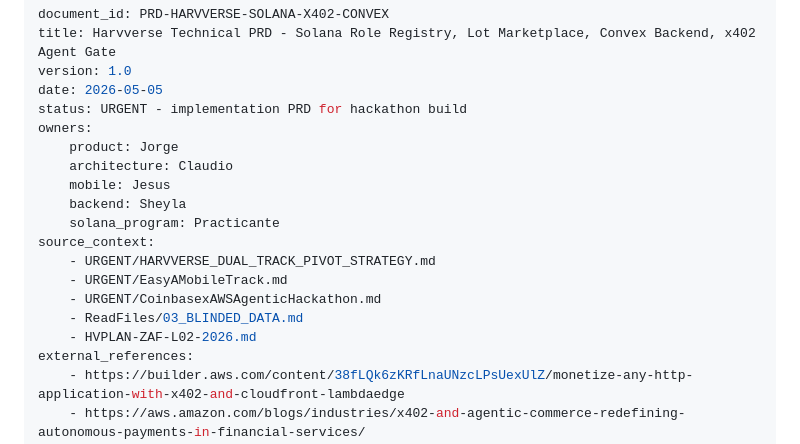
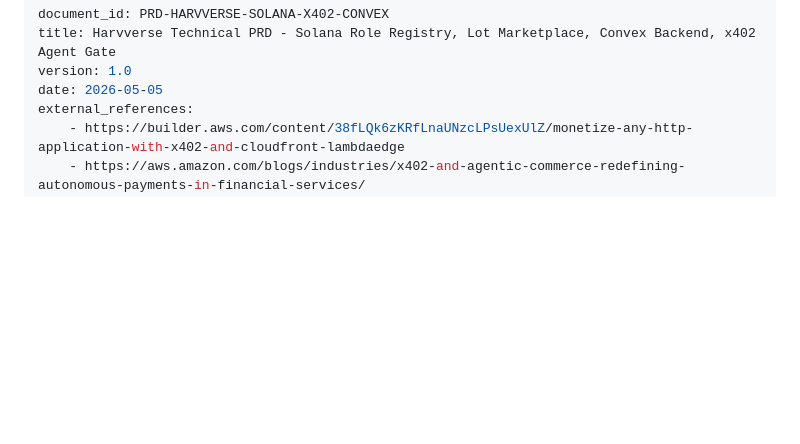
Before and after one commit to Experenta/hackathon-miami-harvverse-sol, a Markdown page: plans/product-tech-design.md, the part around one of its changes. Drawn GitHub-style; blank space fills up the shorter version.

Commit message:
planning docs

```diff
--- a/plans/product-tech-design.md
+++ b/plans/product-tech-design.md
@@ -3,19 +3,6 @@ document_id: PRD-HARVVERSE-SOLANA-X402-CONVEX
 title: Harvverse Technical PRD - Solana Role Registry, Lot Marketplace, Convex Backend, x402 Agent Gate
 version: 1.0
 date: 2026-05-05
-status: URGENT - implementation PRD for hackathon build
-owners:
-    product: Jorge
-    architecture: Claudio
-    mobile: Jesus
-    backend: Sheyla
-    solana_program: Practicante
-source_context:
-    - URGENT/HARVVERSE_DUAL_TRACK_PIVOT_STRATEGY.md
-    - URGENT/EasyAMobileTrack.md
-    - URGENT/CoinbasexAWSAgenticHackathon.md
-    - ReadFiles/03_BLINDED_DATA.md
-    - HVPLAN-ZAF-L02-2026.md
 external_references:
     - https://builder.aws.com/content/38fLQk6zKRfLnaUNzcLPsUexUlZ/monetize-any-http-application-with-x402-and-cloudfront-lambdaedge
     - https://aws.amazon.com/blogs/industries/x402-and-agentic-commerce-redefining-autonomous-payments-in-financial-services/
```
Also changed, not shown: other parts of plans/product-tech-design.md (+10 -10 lines).
